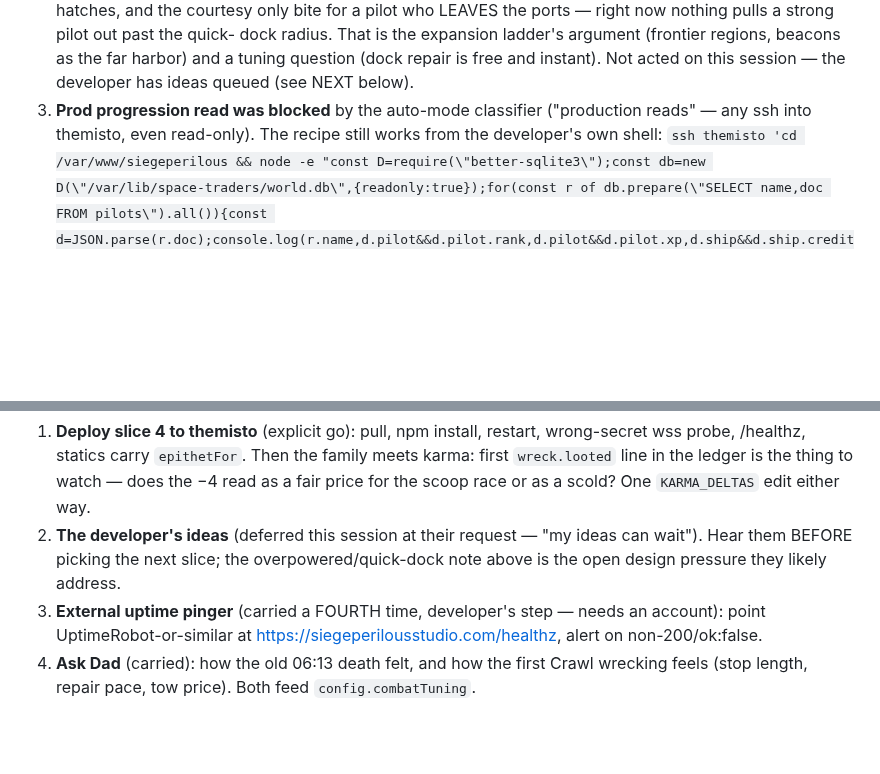
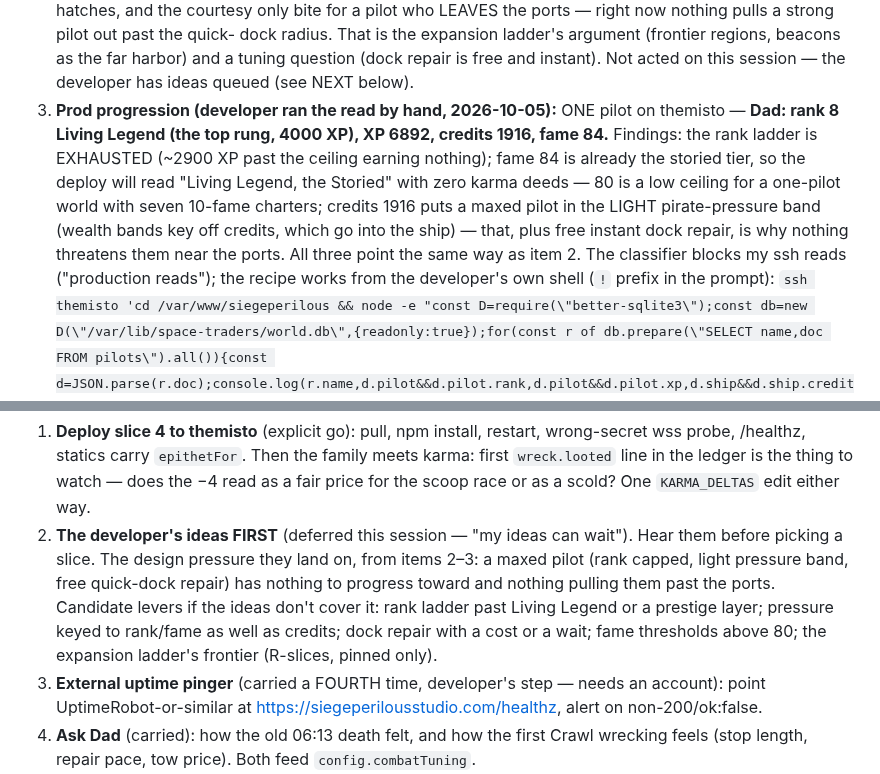
Before and after one commit to donkrumpos/space_traders, a Markdown page: NEXT-SESSION.md, 2 parts joined by grey strips. Rendered like a GitHub page; blank space fills up the shorter version.

Commit message:
NEXT-SESSION: prod progression read — rank ladder exhausted, fame already storied, light pressure band
Claude-Session: https://claude.ai/code/session_0e571888-c634-4d19-8b60-bc2086b5d51e

Co-Authored-By: Claude Fable 5.1 <noreply@anthropic.com>

```diff
--- a/NEXT-SESSION.md
+++ b/NEXT-SESSION.md
@@ -39,9 +39,18 @@ probe, per docs/RUNBOOK.md — explicit go only).
    beacons as the far harbor) and a tuning question (dock repair is free
    and instant). Not acted on this session — the developer has ideas
    queued (see NEXT below).
-3. **Prod progression read was blocked** by the auto-mode classifier
-   ("production reads" — any ssh into themisto, even read-only). The
-   recipe still works from the developer's own shell:
+3. **Prod progression (developer ran the read by hand, 2026-10-05):**
+   ONE pilot on themisto — **Dad: rank 8 Living Legend (the top rung,
+   4000 XP), XP 6892, credits 1916, fame 84.** Findings: the rank ladder
+   is EXHAUSTED (~2900 XP past the ceiling earning nothing); fame 84 is
+   already the storied tier, so the deploy will read "Living Legend, the
+   Storied" with zero karma deeds — 80 is a low ceiling for a one-pilot
+   world with seven 10-fame charters; credits 1916 puts a maxed pilot in
+   the LIGHT pirate-pressure band (wealth bands key off credits, which go
+   into the ship) — that, plus free instant dock repair, is why nothing
+   threatens them near the ports. All three point the same way as item 2.
+   The classifier blocks my ssh reads ("production reads"); the recipe
+   works from the developer's own shell (`!` prefix in the prompt):
    `ssh themisto 'cd /var/www/siegeperilous && node -e "const D=require(\"better-sqlite3\");const db=new D(\"/var/lib/space-traders/world.db\",{readonly:true});for(const r of db.prepare(\"SELECT name,doc FROM pilots\").all()){const d=JSON.parse(r.doc);console.log(r.name,d.pilot&&d.pilot.rank,d.pilot&&d.pilot.xp,d.ship&&d.ship.credits,d.pilot&&d.pilot.fame)}"'`
    (typed with the `!` prefix in a Claude Code prompt it lands in the
    conversation). In-game: `exportCharacter()`.
@@ -55,10 +64,15 @@ solo +15 [karma], net +17 [karma]).
    Then the family meets karma: first `wreck.looted` line in the ledger
    is the thing to watch — does the −4 read as a fair price for the scoop
    race or as a scold? One `KARMA_DELTAS` edit either way.
-2. **The developer's ideas** (deferred this session at their request —
-   "my ideas can wait"). Hear them BEFORE picking the next slice; the
-   overpowered/quick-dock note above is the open design pressure they
-   likely address.
+2. **The developer's ideas FIRST** (deferred this session — "my ideas
+   can wait"). Hear them before picking a slice. The design pressure they
+   land on, from items 2–3: a maxed pilot (rank capped, light pressure
+   band, free quick-dock repair) has nothing to progress toward and
+   nothing pulling them past the ports. Candidate levers if the ideas
+   don't cover it: rank ladder past Living Legend or a prestige layer;
+   pressure keyed to rank/fame as well as credits; dock repair with a
+   cost or a wait; fame thresholds above 80; the expansion ladder's
+   frontier (R-slices, pinned only).
 3. **External uptime pinger** (carried a FOURTH time, developer's step —
    needs an account): point UptimeRobot-or-similar at
    https://siegeperilousstudio.com/healthz, alert on non-200/ok:false.
```
